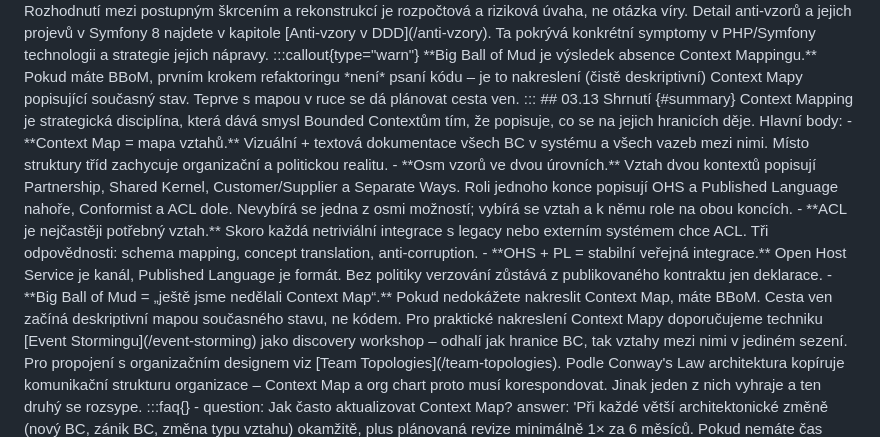
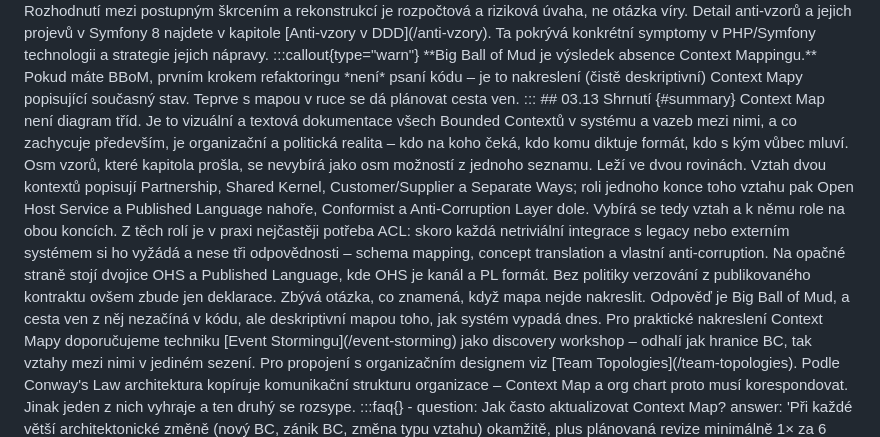
Before and after one commit to MichalKatuscak/ddd-v-symfony, a Markdown page: content/chapters/context_mapping.md, the part around the change. Drawn GitHub-style.

Commit message:
style: rozbít opakující se strukturní vzory
- architectural_styles: kapitola měla u všech čtyř stylů stejnou mřížku
  'Kdy se X hodí' / 'Kdy X nedává smysl', obojí odrážkami; první z nich
  převedena na prózu, aby struktura nebyla dokonalá mřížka
- context_mapping: shrnutí otevírala wikipedijní definice vlastního tématu
  a pak pět tučných odrážek -> přepsáno na syntézu ve čtyřech odstavcích
- microservices_and_ddd: metavěta 'Tato sekce je pro týmy, které...' smazána,
  sekce začíná rovnou tvrzením

```diff
--- a/content/chapters/context_mapping.md
+++ b/content/chapters/context_mapping.md
@@ -935,13 +935,24 @@ Detail anti-vzorů a jejich projevů v Symfony 8 najdete v kapitole [Anti-vzory
 
 ## 03.13 Shrnutí {#summary}
 
-Context Mapping je strategická disciplína, která dává smysl Bounded Contextům tím, že popisuje, co se na jejich hranicích děje. Hlavní body:
+Context Map není diagram tříd. Je to vizuální a textová dokumentace všech Bounded
+Contextů v systému a vazeb mezi nimi, a co zachycuje především, je organizační a
+politická realita – kdo na koho čeká, kdo komu diktuje formát, kdo s kým vůbec mluví.
 
-- **Context Map = mapa vztahů.** Vizuální + textová dokumentace všech BC v systému a všech vazeb mezi nimi. Místo struktury tříd zachycuje organizační a politickou realitu.
-- **Osm vzorů ve dvou úrovních.** Vztah dvou kontextů popisují Partnership, Shared Kernel, Customer/Supplier a Separate Ways. Roli jednoho konce popisují OHS a Published Language nahoře, Conformist a ACL dole. Nevybírá se jedna z osmi možností; vybírá se vztah a k němu role na obou koncích.
-- **ACL je nejčastěji potřebný vztah.** Skoro každá netriviální integrace s legacy nebo externím systémem chce ACL. Tři odpovědnosti: schema mapping, concept translation, anti-corruption.
-- **OHS + PL = stabilní veřejná integrace.** Open Host Service je kanál, Published Language je formát. Bez politiky verzování zůstává z publikovaného kontraktu jen deklarace.
-- **Big Ball of Mud = „ještě jsme nedělali Context Map“.** Pokud nedokážete nakreslit Context Map, máte BBoM. Cesta ven začíná deskriptivní mapou současného stavu, ne kódem.
+Osm vzorů, které kapitola prošla, se nevybírá jako osm možností z jednoho seznamu. Leží
+ve dvou rovinách. Vztah dvou kontextů popisují Partnership, Shared Kernel,
+Customer/Supplier a Separate Ways; roli jednoho konce toho vztahu pak Open Host Service
+a Published Language nahoře, Conformist a Anti-Corruption Layer dole. Vybírá se tedy
+vztah a k němu role na obou koncích.
+
+Z těch rolí je v praxi nejčastěji potřeba ACL: skoro každá netriviální integrace s legacy
+nebo externím systémem si ho vyžádá a nese tři odpovědnosti – schema mapping, concept
+translation a vlastní anti-corruption. Na opačné straně stojí dvojice OHS a Published
+Language, kde OHS je kanál a PL formát. Bez politiky verzování z publikovaného kontraktu
+ovšem zbude jen deklarace.
+
+Zbývá otázka, co znamená, když mapa nejde nakreslit. Odpověď je Big Ball of Mud, a cesta
+ven z něj nezačíná v kódu, ale deskriptivní mapou toho, jak systém vypadá dnes.
 
 Pro praktické nakreslení Context Mapy doporučujeme techniku [Event Stormingu](/event-storming) jako discovery workshop – odhalí jak hranice BC, tak vztahy mezi nimi v jediném sezení. Pro propojení s organizačním designem viz [Team Topologies](/team-topologies). Podle Conway's Law architektura kopíruje komunikační strukturu organizace – Context Map a org chart proto musí korespondovat. Jinak jeden z nich vyhraje a ten druhý se rozsype.
 
```
Also changed, not shown: content/chapters/architectural_styles.md (+1 -4 lines), content/chapters/microservices_and_ddd.md (+1 -1 lines).
